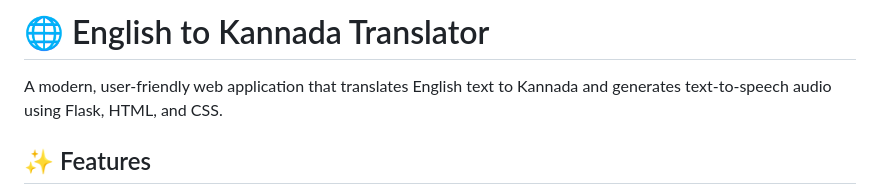
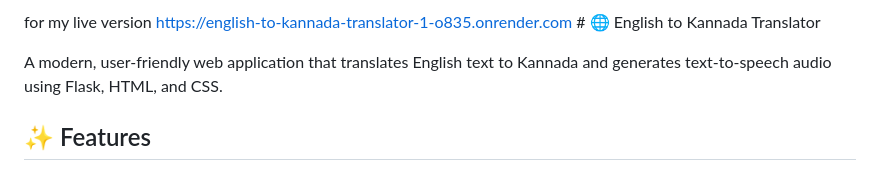
Before and after one commit to priyankams1432-cloud/english_to_kannada_translator, a Markdown page: README.md, the part around the change. Rendered like a GitHub page.

Commit message:
Add live version link to README
Update README with live version link.

```diff
--- a/README.md
+++ b/README.md
@@ -1,4 +1,4 @@
-# 🌐 English to Kannada Translator
+for my live version https://english-to-kannada-translator-1-o835.onrender.com # 🌐 English to Kannada Translator
 
 A modern, user-friendly web application that translates English text to Kannada and generates text-to-speech audio using Flask, HTML, and CSS.
 
```
